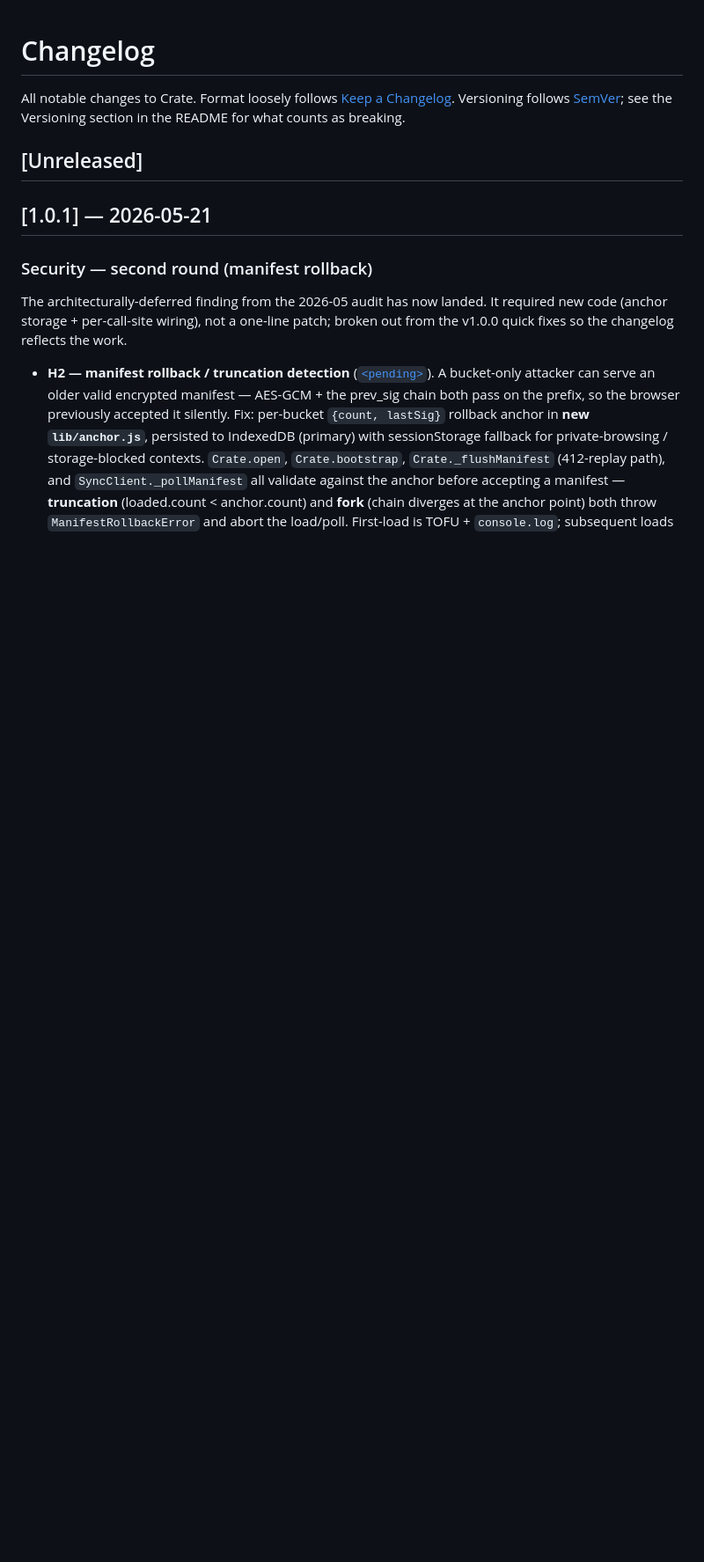
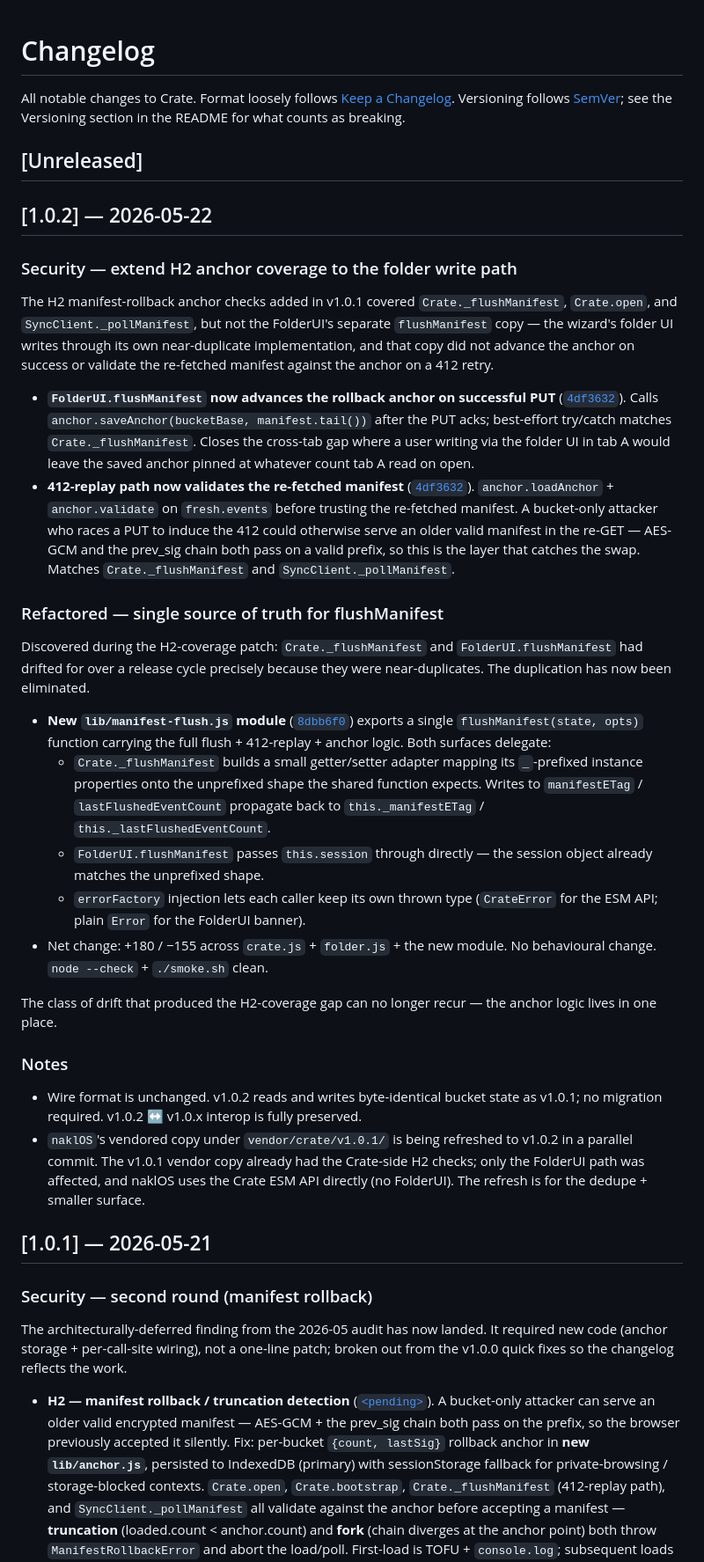
Before and after one commit to NakliTechie/crate, a Markdown page: CHANGELOG.md, the part around the change. Shown at 88% size. GitHub-like rendering; blank space fills up the shorter version.

Commit message:
docs: CHANGELOG entry for v1.0.2
Two changes since v1.0.1:

- H2 anchor-coverage gap on the FolderUI write path closed (4df3632)
- lib/manifest-flush.js consolidates the two near-duplicate flush
  implementations (8dbb6f0)

Wire format unchanged. No migration. v1.0.2 ↔ v1.0.x interop preserved.

Co-Authored-By: Claude Opus 4.7 (1M context) <noreply@anthropic.com>

```diff
--- a/CHANGELOG.md
+++ b/CHANGELOG.md
@@ -3,6 +3,32 @@
 All notable changes to Crate. Format loosely follows [Keep a Changelog](https://keepachangelog.com/en/1.1.0/). Versioning follows [SemVer](https://semver.org/spec/v2.0.0.html); see the Versioning section in the README for what counts as breaking.
 
 ## [Unreleased]
+
+## [1.0.2] — 2026-05-22
+
+### Security — extend H2 anchor coverage to the folder write path
+
+The H2 manifest-rollback anchor checks added in v1.0.1 covered `Crate._flushManifest`, `Crate.open`, and `SyncClient._pollManifest`, but not the FolderUI's separate `flushManifest` copy — the wizard's folder UI writes through its own near-duplicate implementation, and that copy did not advance the anchor on success or validate the re-fetched manifest against the anchor on a 412 retry.
+
+- **`FolderUI.flushManifest` now advances the rollback anchor on successful PUT** ([`4df3632`](https://github.com/NakliTechie/crate/commit/4df3632)). Calls `anchor.saveAnchor(bucketBase, manifest.tail())` after the PUT acks; best-effort try/catch matches `Crate._flushManifest`. Closes the cross-tab gap where a user writing via the folder UI in tab A would leave the saved anchor pinned at whatever count tab A read on open.
+- **412-replay path now validates the re-fetched manifest** ([`4df3632`](https://github.com/NakliTechie/crate/commit/4df3632)). `anchor.loadAnchor` + `anchor.validate` on `fresh.events` before trusting the re-fetched manifest. A bucket-only attacker who races a PUT to induce the 412 could otherwise serve an older valid manifest in the re-GET — AES-GCM and the prev_sig chain both pass on a valid prefix, so this is the layer that catches the swap. Matches `Crate._flushManifest` and `SyncClient._pollManifest`.
+
+### Refactored — single source of truth for flushManifest
+
+Discovered during the H2-coverage patch: `Crate._flushManifest` and `FolderUI.flushManifest` had drifted for over a release cycle precisely because they were near-duplicates. The duplication has now been eliminated.
+
+- **New `lib/manifest-flush.js` module** ([`8dbb6f0`](https://github.com/NakliTechie/crate/commit/8dbb6f0)) exports a single `flushManifest(state, opts)` function carrying the full flush + 412-replay + anchor logic. Both surfaces delegate:
+  - `Crate._flushManifest` builds a small getter/setter adapter mapping its `_`-prefixed instance properties onto the unprefixed shape the shared function expects. Writes to `manifestETag` / `lastFlushedEventCount` propagate back to `this._manifestETag` / `this._lastFlushedEventCount`.
+  - `FolderUI.flushManifest` passes `this.session` through directly — the session object already matches the unprefixed shape.
+  - `errorFactory` injection lets each caller keep its own thrown type (`CrateError` for the ESM API; plain `Error` for the FolderUI banner).
+- Net change: +180 / −155 across `crate.js` + `folder.js` + the new module. No behavioural change. `node --check` + `./smoke.sh` clean.
+
+The class of drift that produced the H2-coverage gap can no longer recur — the anchor logic lives in one place.
+
+### Notes
+
+- Wire format is unchanged. v1.0.2 reads and writes byte-identical bucket state as v1.0.1; no migration required. v1.0.2 ↔ v1.0.x interop is fully preserved.
+- `naklOS`'s vendored copy under `vendor/crate/v1.0.1/` is being refreshed to v1.0.2 in a parallel commit. The v1.0.1 vendor copy already had the Crate-side H2 checks; only the FolderUI path was affected, and naklOS uses the Crate ESM API directly (no FolderUI). The refresh is for the dedupe + smaller surface.
 
 ## [1.0.1] — 2026-05-21
 
```
